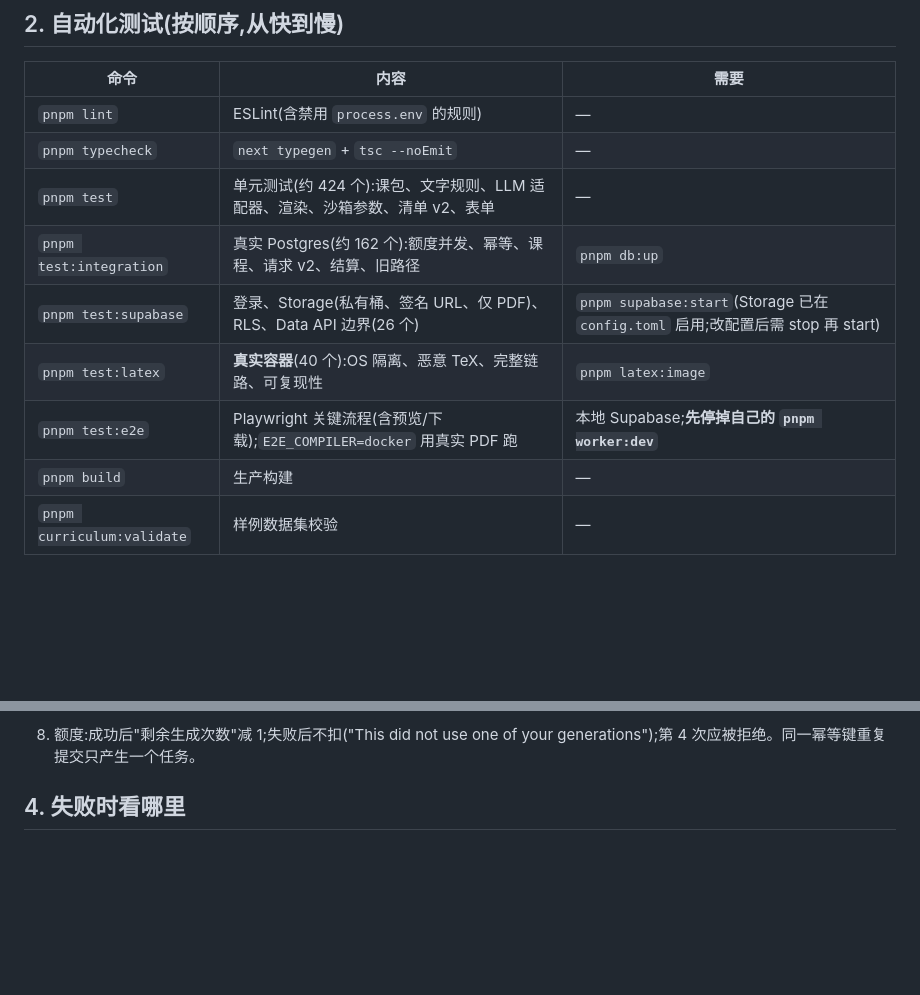
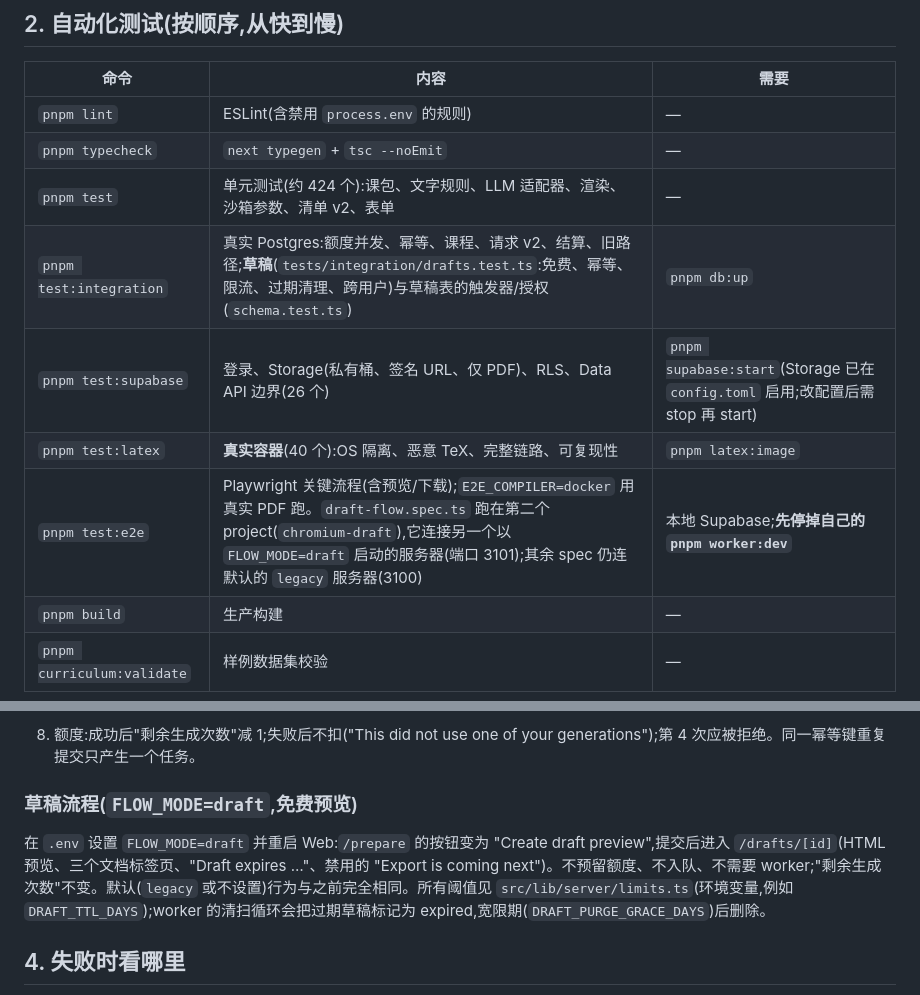
Before and after one commit to yangzi33/noteprep, a Markdown page: docs/testing-guide.md, 2 parts joined by grey strips. GitHub-like rendering; blank space fills up the shorter version.

```diff
--- a/docs/testing-guide.md
+++ b/docs/testing-guide.md
@@ -18,10 +18,10 @@
 | `pnpm lint` | ESLint(含禁用 `process.env` 的规则) | — |
 | `pnpm typecheck` | `next typegen` + `tsc --noEmit` | — |
 | `pnpm test` | 单元测试(约 424 个):课包、文字规则、LLM 适配器、渲染、沙箱参数、清单 v2、表单 | — |
-| `pnpm test:integration` | 真实 Postgres(约 162 个):额度并发、幂等、课程、请求 v2、结算、旧路径 | `pnpm db:up` |
+| `pnpm test:integration` | 真实 Postgres:额度并发、幂等、课程、请求 v2、结算、旧路径;**草稿**(`tests/integration/drafts.test.ts`:免费、幂等、限流、过期清理、跨用户)与草稿表的触发器/授权(`schema.test.ts`) | `pnpm db:up` |
 | `pnpm test:supabase` | 登录、Storage(私有桶、签名 URL、仅 PDF)、RLS、Data API 边界(26 个) | `pnpm supabase:start`(Storage 已在 `config.toml` 启用;改配置后需 stop 再 start) |
 | `pnpm test:latex` | **真实容器**(40 个):OS 隔离、恶意 TeX、完整链路、可复现性 | `pnpm latex:image` |
-| `pnpm test:e2e` | Playwright 关键流程(含预览/下载);`E2E_COMPILER=docker` 用真实 PDF 跑 | 本地 Supabase;**先停掉自己的 `pnpm worker:dev`** |
+| `pnpm test:e2e` | Playwright 关键流程(含预览/下载);`E2E_COMPILER=docker` 用真实 PDF 跑。`draft-flow.spec.ts` 跑在第二个 project(`chromium-draft`),它连接另一个以 `FLOW_MODE=draft` 启动的服务器(端口 3101);其余 spec 仍连默认的 `legacy` 服务器(3100) | 本地 Supabase;**先停掉自己的 `pnpm worker:dev`** |
 | `pnpm build` | 生产构建 | — |
 | `pnpm curriculum:validate` | 样例数据集校验 | — |
 
@@ -46,6 +46,10 @@
 
 7. 看结果:任务页依次显示排队 → 生成 → 验证 → 编译 → 保存 → 完成,**完成后自动跳转到 `/lessons/[id]` 预览页**(标签页切换三份文档、新标签页打开、下载 PDF、课程信息面板)。预览要求 worker 用 `OBJECT_STORE=supabase`;用默认的 `fs` 时页面能打开但文件取不到(会显示"暂时无法提供")。
 8. 额度:成功后"剩余生成次数"减 1;失败后不扣("This did not use one of your generations");第 4 次应被拒绝。同一幂等键重复提交只产生一个任务。
+
+### 草稿流程(`FLOW_MODE=draft`,免费预览)
+
+在 `.env` 设置 `FLOW_MODE=draft` 并重启 Web:`/prepare` 的按钮变为 "Create draft preview",提交后进入 `/drafts/[id]`(HTML 预览、三个文档标签页、"Draft expires …"、禁用的 "Export is coming next")。不预留额度、不入队、不需要 worker;"剩余生成次数"不变。默认(`legacy` 或不设置)行为与之前完全相同。所有阈值见 `src/lib/server/limits.ts`(环境变量,例如 `DRAFT_TTL_DAYS`);worker 的清扫循环会把过期草稿标记为 expired,宽限期(`DRAFT_PURGE_GRACE_DAYS`)后删除。
 
 ## 4. 失败时看哪里
 
```
Also changed, not shown: docs/architecture.md (+13 -0 lines), docs/database-roles.md (+2 -0 lines).
